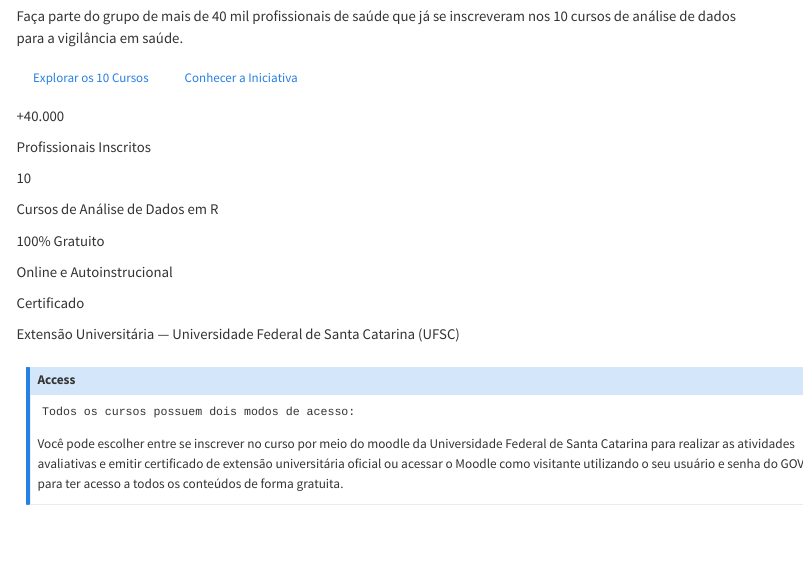
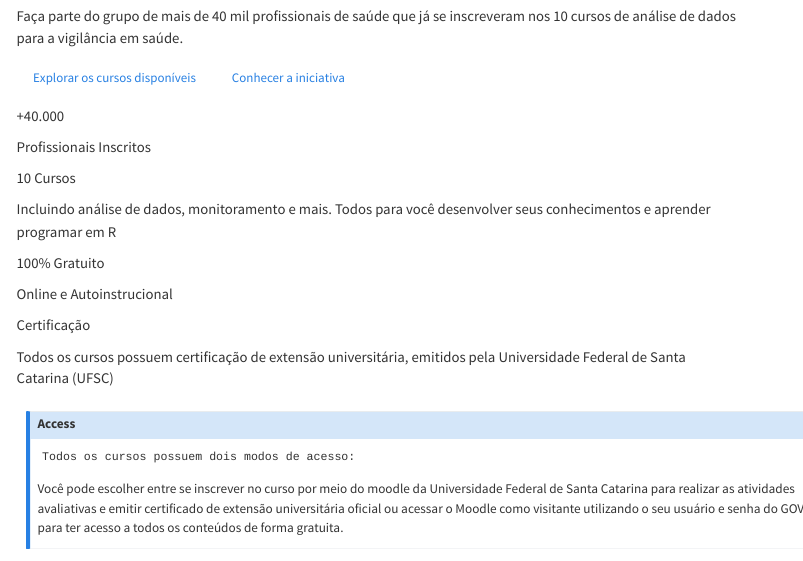
Before and after one commit to guilhermebruckmann/site_cursos_abrasco, a Quarto document (index.qmd): the page in a window 1100 px wide, from its top. Rendered offline with R 4.5, knitr and Pandoc in place of Quarto, with nearby package versions; menus at the side of the page are left out.

Commit message:
editar informações

```diff
--- a/index.qmd
+++ b/index.qmd
@@ -11,10 +11,10 @@
 </div>
 <div class="hero-actions">
   <a href="#catalogo" class="btn btn-primary-hero">
-    <i class="bi bi-grid-3x3-gap-fill"></i> Explorar os 10 Cursos
+    <i class="bi bi-grid-3x3-gap-fill"></i> Explorar os cursos disponíveis
   </a>
   <a href="sobre.qmd" class="btn btn-secondary-hero">
-    <i class="bi bi-info-circle"></i> Conhecer a Iniciativa
+    <i class="bi bi-info-circle"></i> Conhecer a iniciativa
   </a>
 </div>
 
@@ -29,10 +29,10 @@
 :::
 ::: {.stat-item}
 ::: {.stat-number}
-10
+10 Cursos
 :::
 ::: {.stat-label}
-Cursos de Análise de Dados em R
+Incluindo análise de dados, monitoramento e mais. Todos para você desenvolver seus conhecimentos e aprender programar em R
 :::
 :::
 ::: {.stat-item}
@@ -45,10 +45,10 @@
 :::
 ::: {.stat-item}
 ::: {.stat-number}
-Certificado
+Certificação
 :::
 ::: {.stat-label}
-Extensão Universitária — Universidade Federal de Santa Catarina (UFSC)
+Todos os cursos possuem certificação de extensão universitária, emitidos pela Universidade Federal de Santa Catarina (UFSC)
 :::
 :::
 :::
```
